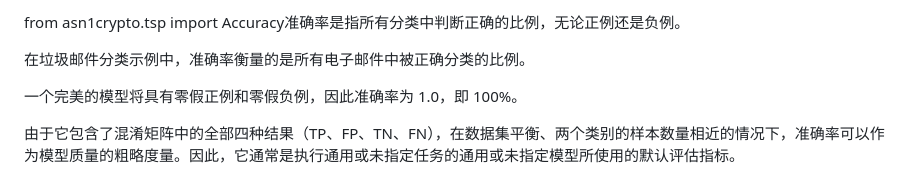
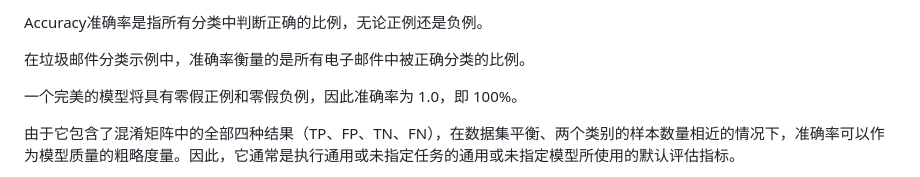
Before and after one commit to lcy2451/machine_learning_learning, a Markdown page: 分类指标：准确率、召回率、精确率及相关指标/README.md, the part around the change. Drawn GitHub-style.

```diff
--- a/分类指标：准确率、召回率、精确率及相关指标/README.md
+++ b/分类指标：准确率、召回率、精确率及相关指标/README.md
@@ -1,4 +1,4 @@
-from asn1crypto.tsp import Accuracy准确率是指所有分类中判断正确的比例，无论正例还是负例。
+Accuracy准确率是指所有分类中判断正确的比例，无论正例还是负例。
 
 在垃圾邮件分类示例中，准确率衡量的是所有电子邮件中被正确分类的比例。
 
```
Also changed, not shown: 阈值与混淆矩阵/README.md (+11 -4 lines), 阈值与混淆矩阵/混淆矩阵.png, 1 other file.
